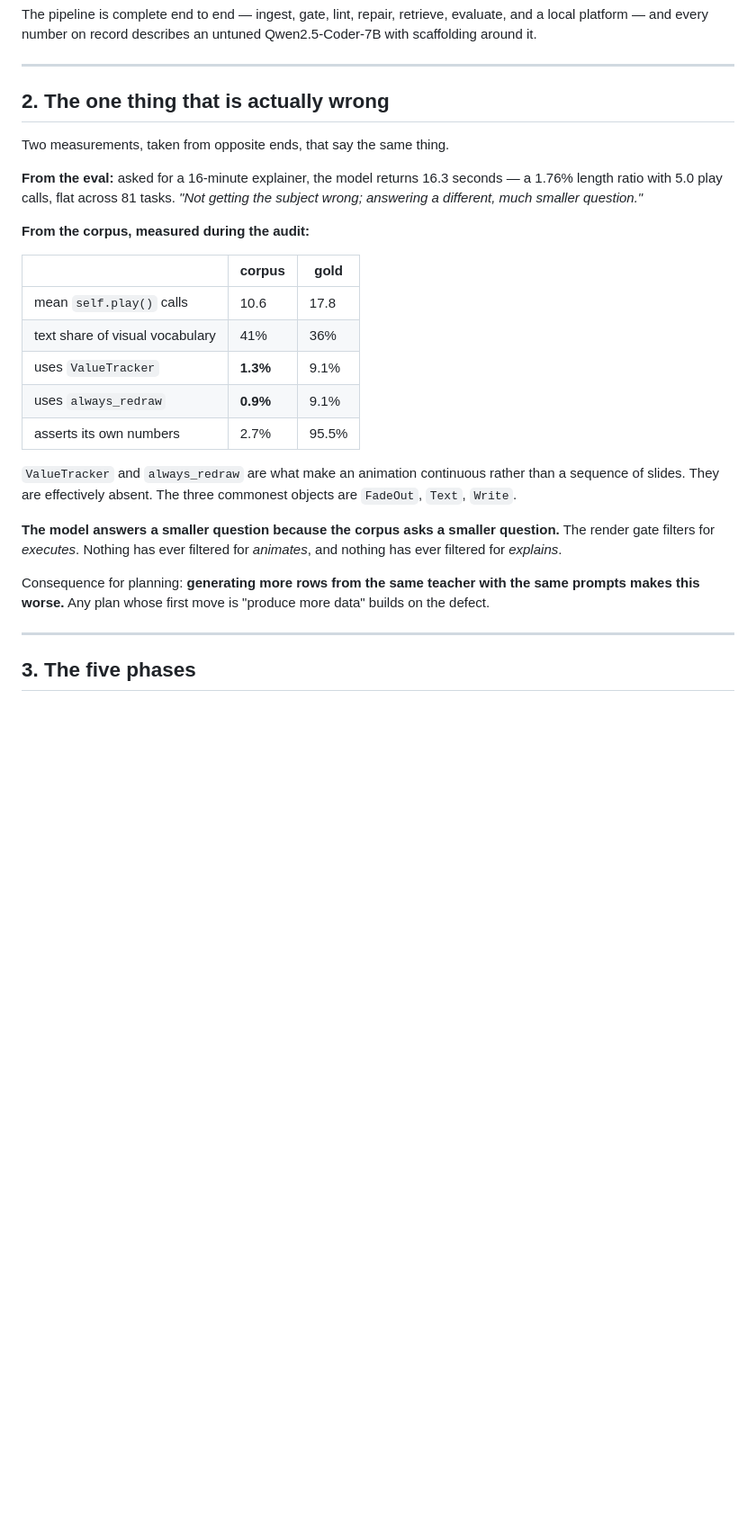
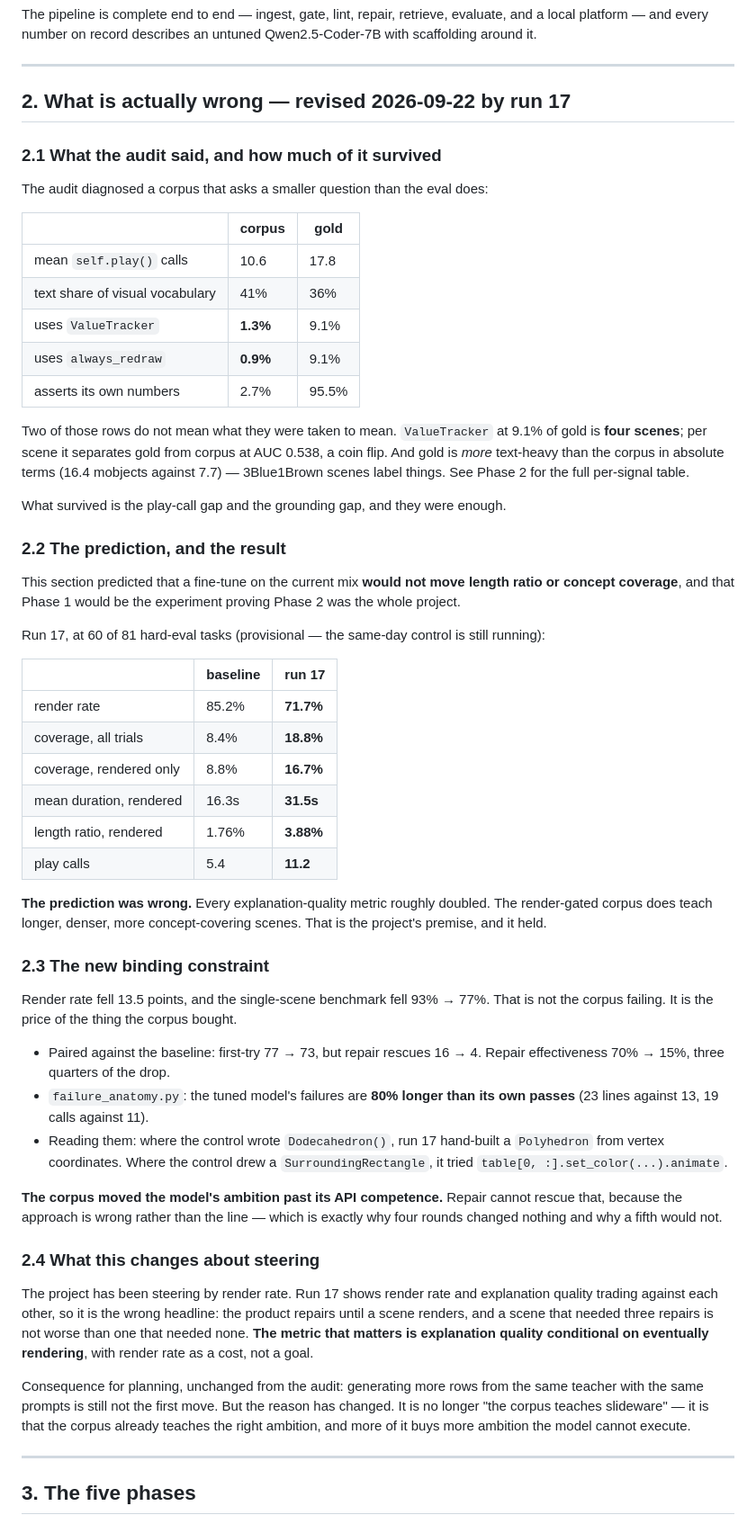
Before and after one commit to nimb-ou/manim-forge, a Markdown page: docs/PLAN.md, the part around one of its changes. Shown at 90% size. Rendered like a GitHub page; blank space fills up the shorter version.

Commit message:
Reorder the phases: the premise held and the constraint moved
Section 2 predicted a fine-tune on the current mix would not move length
ratio or concept coverage, and that Phase 1 would be the experiment proving
Phase 2 was the whole project. At 60 of 81 hard-eval tasks:

    coverage, all trials    8.4%  -> 18.8%
    coverage, rendered      8.8%  -> 16.7%
    length ratio            1.76% -> 3.88%
    duration                16.3s -> 31.5s
    play calls              5.4   -> 11.2
    render rate             85.2% -> 71.7%

The prediction was wrong. Every explanation-quality metric roughly doubled.
The render-gated corpus does teach longer, denser, more concept-covering
scenes, which is the project's premise, and it held.

The 13.5-point render drop is not the corpus failing. It is the price: the
tuned model's failures are 80% longer than its own passes, and where the
control wrote Dodecahedron() it hand-built a Polyhedron from vertex
coordinates. Ambition moved past API competence.

So the phases are re-prioritised against the new constraint rather than the
old diagnosis. The Phase 2 mix rebuild is demoted -- the corpus already
moves what the rebuild was meant to fix, and filtering at 0.50 halves the
data for a model whose problem is competence, not exposure. GRPO is promoted,
because "ambitious and renders" is exactly what a verifiable render reward
optimises. Three cheap one-variable probes come first: upweight the 240 gold
rows, put retrieval into the repair prompt rather than only at generation,
and only then repair rows.

Also revised section 2 itself. Two of the audit's five rows do not mean what
they were taken to mean: ValueTracker at 9.1% of gold is four scenes and a
coin flip per scene, and gold is more text-heavy than the corpus, not less.

Recorded as provisional. The same-day control is still running, and if it
lands materially below the recorded baseline then part of this is a
difference between that baseline and today's machine.

Co-Authored-By: Claude Opus 5 <noreply@anthropic.com>

```diff
--- a/docs/PLAN.md
+++ b/docs/PLAN.md
@@ -32,16 +32,11 @@ untuned Qwen2.5-Coder-7B with scaffolding around it.
 
 ---
 
-## 2. The one thing that is actually wrong
+## 2. What is actually wrong — revised 2026-09-22 by run 17
 
-Two measurements, taken from opposite ends, that say the same thing.
+### 2.1 What the audit said, and how much of it survived
 
-**From the eval:** asked for a 16-minute explainer, the model returns 16.3
-seconds — a 1.76% length ratio with 5.0 play calls, flat across 81 tasks.
-*"Not getting the subject wrong; answering a different, much smaller
-question."*
-
-**From the corpus, measured during the audit:**
+The audit diagnosed a corpus that asks a smaller question than the eval does:
 
 | | corpus | gold |
 |---|---|---|
@@ -51,17 +46,69 @@ question."*
 | uses `always_redraw` | **0.9%** | 9.1% |
 | asserts its own numbers | 2.7% | 95.5% |
 
-`ValueTracker` and `always_redraw` are what make an animation continuous
-rather than a sequence of slides. They are effectively absent. The three
-commonest objects are `FadeOut`, `Text`, `Write`.
+Two of those rows do not mean what they were taken to mean. `ValueTracker`
+at 9.1% of gold is **four scenes**; per scene it separates gold from corpus
+at AUC 0.538, a coin flip. And gold is *more* text-heavy than the corpus in
+absolute terms (16.4 mobjects against 7.7) — 3Blue1Brown scenes label
+things. See Phase 2 for the full per-signal table.
 
-**The model answers a smaller question because the corpus asks a smaller
-question.** The render gate filters for *executes*. Nothing has ever filtered
-for *animates*, and nothing has ever filtered for *explains*.
+What survived is the play-call gap and the grounding gap, and they were
+enough.
 
-Consequence for planning: **generating more rows from the same teacher with
-the same prompts makes this worse.** Any plan whose first move is "produce
-more data" builds on the defect.
+### 2.2 The prediction, and the result
+
+This section predicted that a fine-tune on the current mix **would not move
+length ratio or concept coverage**, and that Phase 1 would be the experiment
+proving Phase 2 was the whole project.
+
+Run 17, at 60 of 81 hard-eval tasks (provisional — the same-day control is
+still running):
+
+| | baseline | run 17 |
+|---|---|---|
+| render rate | 85.2% | **71.7%** |
+| coverage, all trials | 8.4% | **18.8%** |
+| coverage, rendered only | 8.8% | **16.7%** |
+| mean duration, rendered | 16.3s | **31.5s** |
+| length ratio, rendered | 1.76% | **3.88%** |
+| play calls | 5.4 | **11.2** |
+
+**The prediction was wrong.** Every explanation-quality metric roughly
+doubled. The render-gated corpus does teach longer, denser, more
+concept-covering scenes. That is the project's premise, and it held.
+
+### 2.3 The new binding constraint
+
+Render rate fell 13.5 points, and the single-scene benchmark fell 93% → 77%.
+That is not the corpus failing. It is the price of the thing the corpus
+bought.
+
+- Paired against the baseline: first-try 77 → 73, but repair rescues 16 → 4.
+  Repair effectiveness 70% → 15%, three quarters of the drop.
+- `failure_anatomy.py`: the tuned model's failures are **80% longer than its
+  own passes** (23 lines against 13, 19 calls against 11).
+- Reading them: where the control wrote `Dodecahedron()`, run 17 hand-built
+  a `Polyhedron` from vertex coordinates. Where the control drew a
+  `SurroundingRectangle`, it tried `table[0, :].set_color(...).animate`.
+
+**The corpus moved the model's ambition past its API competence.** Repair
+cannot rescue that, because the approach is wrong rather than the line —
+which is exactly why four rounds changed nothing and why a fifth would not.
+
+### 2.4 What this changes about steering
+
+The project has been steering by render rate. Run 17 shows render rate and
+explanation quality trading against each other, so it is the wrong headline:
+the product repairs until a scene renders, and a scene that needed three
+repairs is not worse than one that needed none. **The metric that matters is
+explanation quality conditional on eventually rendering**, with render rate
+as a cost, not a goal.
+
+Consequence for planning, unchanged from the audit: generating more rows
+from the same teacher with the same prompts is still not the first move. But
+the reason has changed. It is no longer "the corpus teaches slideware" — it
+is that the corpus already teaches the right ambition, and more of it buys
+more ambition the model cannot execute.
 
 ---
 
```
Also changed, not shown: other parts of docs/PLAN.md (+43 -0 lines).
